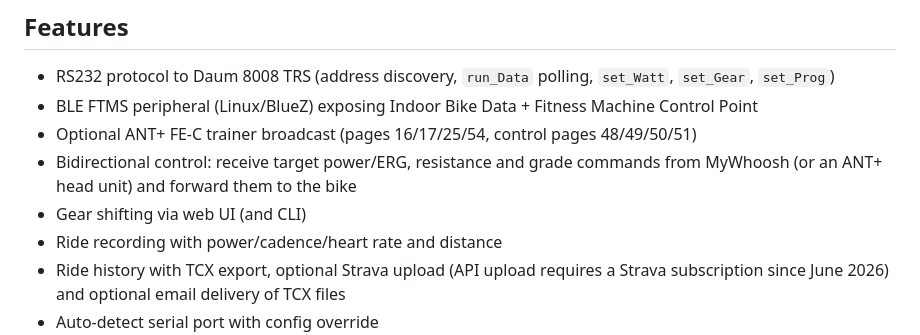
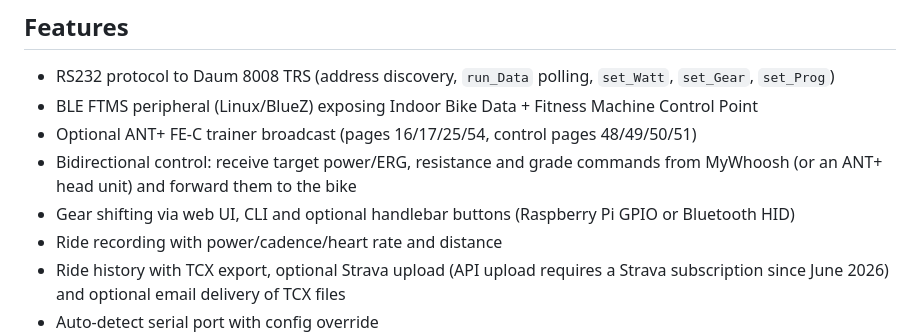
Before and after one commit to nicks-technik/daum-bridge, a Markdown page: README.md, the part around the change. Rendered like a GitHub page.

```diff
--- a/README.md
+++ b/README.md
@@ -9,7 +9,7 @@ Bridge for **Daum 8008 TRS** ergo bike (RS232 via original Daum cable + RS232→
 - BLE FTMS peripheral (Linux/BlueZ) exposing Indoor Bike Data + Fitness Machine Control Point
 - Optional ANT+ FE-C trainer broadcast (pages 16/17/25/54, control pages 48/49/50/51)
 - Bidirectional control: receive target power/ERG, resistance and grade commands from MyWhoosh (or an ANT+ head unit) and forward them to the bike
-- Gear shifting via web UI (and CLI)
+- Gear shifting via web UI, CLI and optional handlebar buttons (Raspberry Pi GPIO or Bluetooth HID)
 - Ride recording with power/cadence/heart rate and distance
 - Ride history with TCX export, optional Strava upload (API upload requires a Strava subscription since June 2026) and optional email delivery of TCX files
 - Auto-detect serial port with config override
```
Also changed, not shown: docs/gearshift-buttons.md (added, +243 -0 lines), docs/installation.md (+30 -0 lines).
